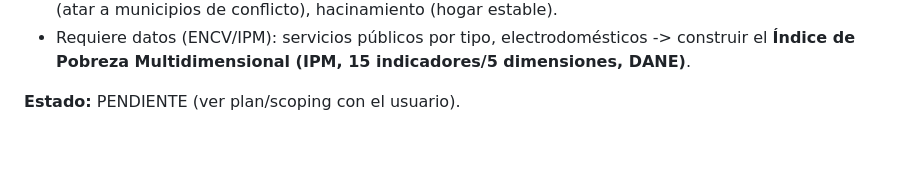
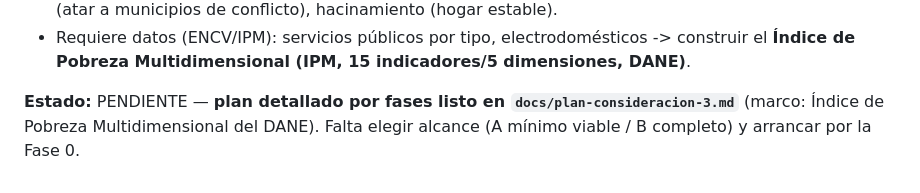
Before and after one commit to Sebrodriguezg/Socium, a Markdown page: docs/consideraciones.md, the part around the change. Drawn GitHub-style; blank space fills up the shorter version.

```diff
--- a/docs/consideraciones.md
+++ b/docs/consideraciones.md
@@ -65,4 +65,6 @@ o arriendo?; electrodomésticos del hogar (TV, nevera, estufa, licuadora, comput
 - Requiere datos (ENCV/IPM): servicios públicos por tipo, electrodomésticos -> construir el
   **Índice de Pobreza Multidimensional (IPM, 15 indicadores/5 dimensiones, DANE)**.
 
-**Estado:** PENDIENTE (ver plan/scoping con el usuario).
+**Estado:** PENDIENTE — **plan detallado por fases listo en `docs/plan-consideracion-3.md`**
+(marco: Índice de Pobreza Multidimensional del DANE). Falta elegir alcance (A mínimo viable /
+B completo) y arrancar por la Fase 0.
```
Also changed, not shown: docs/CONTINUAR.md (+3 -1 lines), docs/plan-consideracion-3.md (added, +129 -0 lines).
